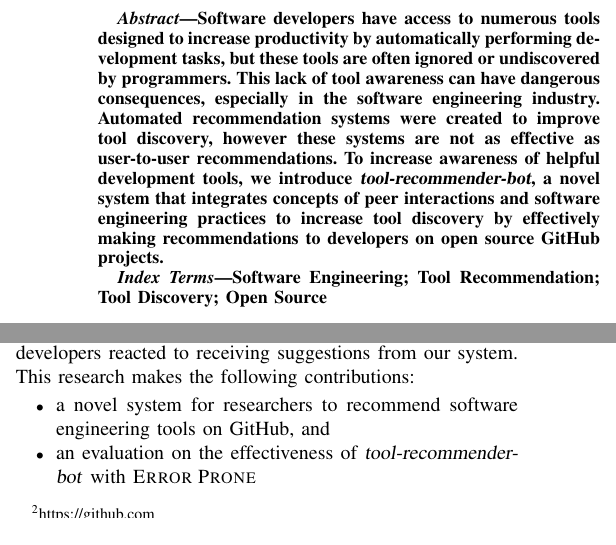
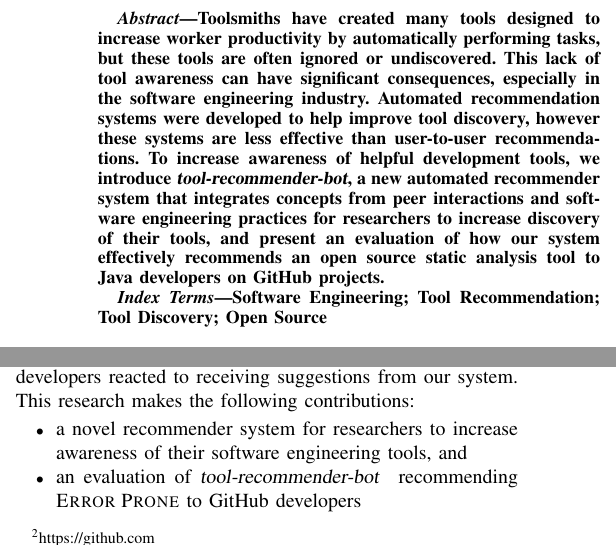
Before and after one commit to chbrown13/tool-recommender-bot, a LaTeX paper (paper/paper.tex): two parts of the columns of page 1 of 6, joined at a grey line, cut at the place of the change. Compiled offline with pdfLaTeX; a missing font is replaced by an installed copy or a similar font; a LaTeX package or settings file that is missing is left out.

Commit message:
Updated abstract and rewording contributions

```diff
--- a/paper/paper.tex
+++ b/paper/paper.tex
@@ -35,7 +35,7 @@ Email: dcbrow10@ncsu.edu, emerson@csc.ncsu.edu}
 
 \maketitle
 \begin{abstract}
-Software developers have access to numerous tools designed to increase productivity by automatically performing development tasks, but these tools are often ignored or undiscovered by programmers. This lack of tool awareness can have dangerous consequences, especially in the software engineering industry. Automated recommendation systems were created to improve tool discovery, however these systems are not as effective as user-to-user recommendations. To increase awareness of helpful development tools, we introduce \textit{\tool}, a novel system that integrates concepts of peer interactions and software engineering practices to increase tool discovery by effectively making recommendations to developers on open source GitHub projects.
+Toolsmiths have created many tools designed to increase worker productivity by automatically performing tasks, but these tools are often ignored or undiscovered. This lack of tool awareness can have significant consequences, especially in the software engineering industry. Automated recommendation systems were developed to help improve tool discovery, however these systems are less effective than user-to-user recommendations. To increase awareness of helpful development tools, we introduce \textit{\tool}, a new automated recommender system that integrates concepts from peer interactions and software engineering practices for researchers to increase discovery of their tools, and present an evaluation of how our system effectively recommends an open source static analysis tool to Java developers on GitHub projects.
 \end{abstract}
 
 \begin{IEEEkeywords}
@@ -61,8 +61,8 @@ To help solve the tool discovery problem among software engineers, we developed
 To answer these questions, we evaluated \tool~with \textsc{Error Prone}\footnote{http://errorprone.info}, an open source Java static analysis tool. We examined the frequency of recommendations and how developers reacted to receiving suggestions from our system. This research makes the following contributions:
 
 \begin{itemize}
- \item a novel system for researchers to recommend software engineering tools on GitHub, and
- \item an evaluation on the effectiveness of \tool~with \textsc{Error Prone}
+ \item a novel recommender system for researchers to increase awareness of their software engineering tools, and
+ \item an evaluation of \tool~ recommending \textsc{Error Prone} to GitHub developers
  \end{itemize}
 
 \section{Related Work}
```
Also changed, not shown: paper/paper.pdf.
